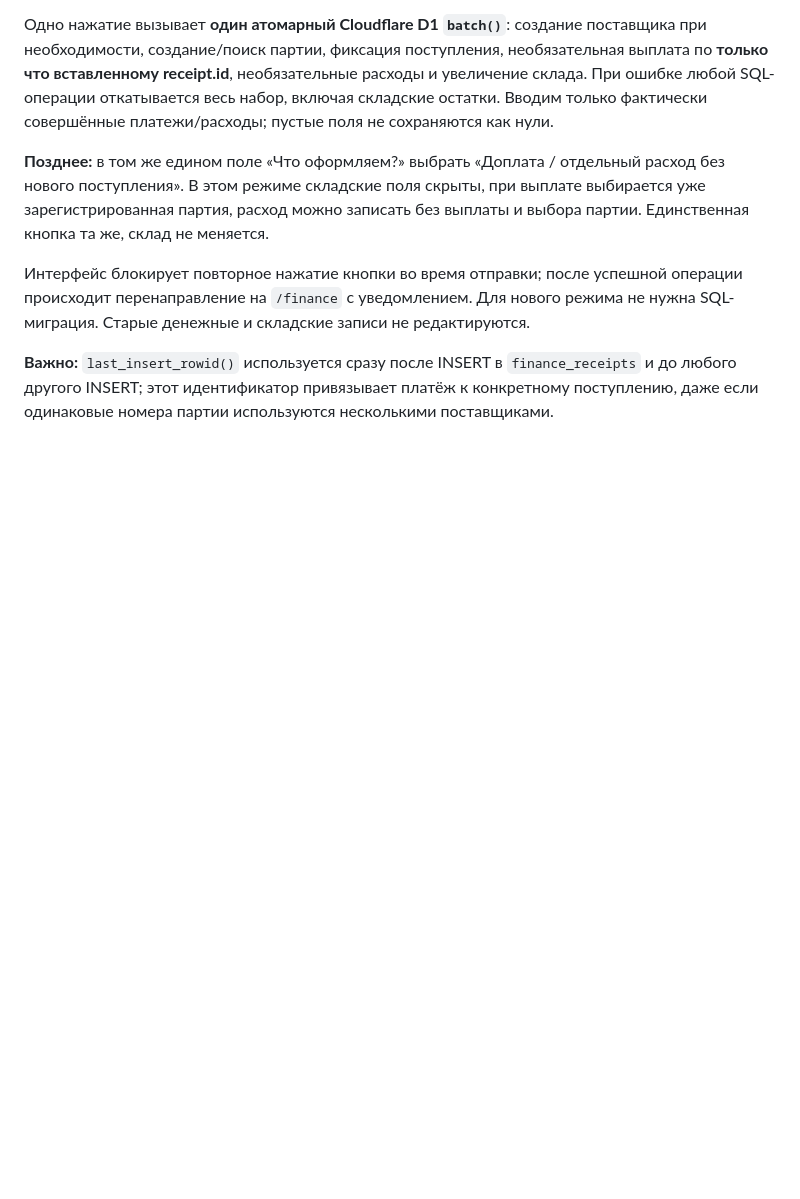
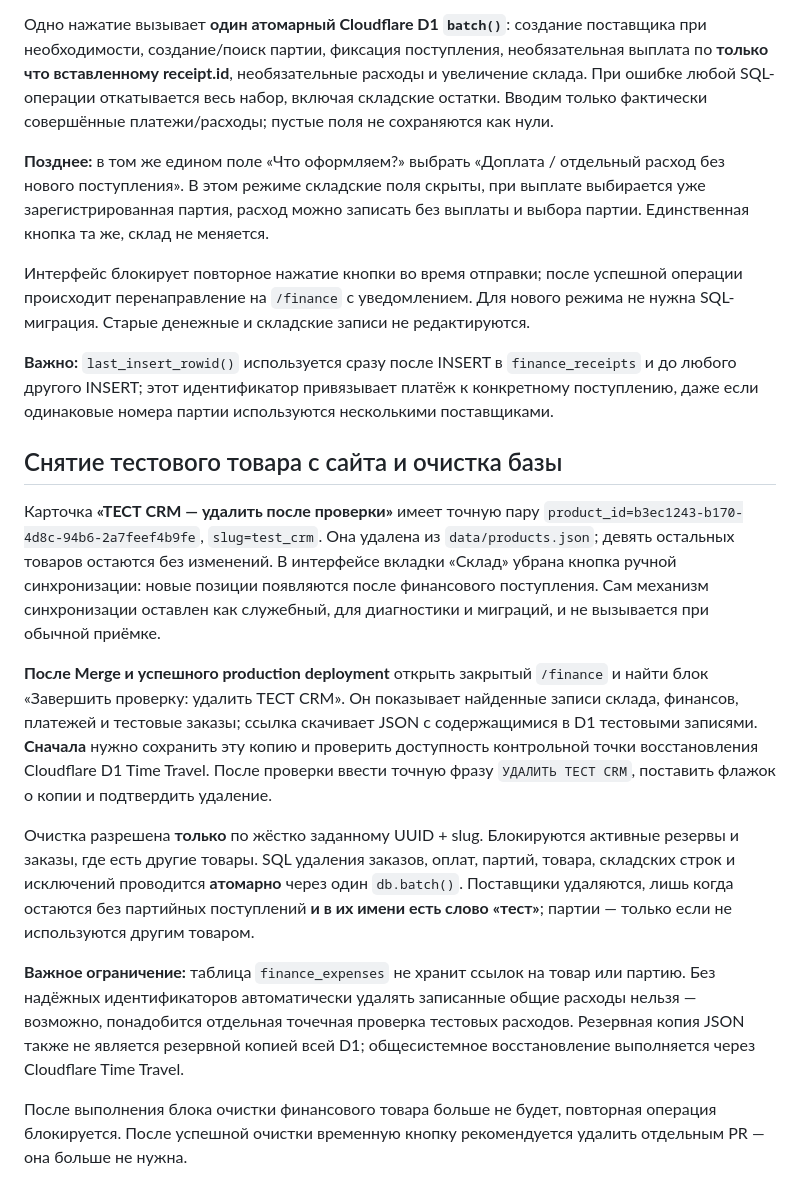
Before and after one commit to dudkinvladimirepf-boop/five-oceans-merch, a Markdown page: docs/finance-setup.md, the part around the change. Drawn GitHub-style; blank space fills up the shorter version.

Commit message:
Document exact test-product cleanup steps and D1 recovery constraints

```diff
--- a/docs/finance-setup.md
+++ b/docs/finance-setup.md
@@ -176,3 +176,40 @@ five-oceans-store → Time Travel). Убедитесь, что в базе уж
 `finance_receipts` и до любого другого INSERT; этот идентификатор
 привязывает платёж к конкретному поступлению, даже если одинаковые
 номера партии используются несколькими поставщиками.
+
+
+## Снятие тестового товара с сайта и очистка базы
+
+Карточка **«ТЕСТ CRM — удалить после проверки»** имеет точную пару
+`product_id=b3ec1243-b170-4d8c-94b6-2a7feef4b9fe`,
+`slug=test_crm`. Она удалена из `data/products.json`; девять остальных
+товаров остаются без изменений. В интерфейсе вкладки «Склад» убрана кнопка
+ручной синхронизации: новые позиции появляются после финансового поступления.
+Сам механизм синхронизации оставлен как служебный, для диагностики и миграций,
+и не вызывается при обычной приёмке.
+
+**После Merge и успешного production deployment** открыть закрытый `/finance`
+и найти блок «Завершить проверку: удалить ТЕСТ CRM». Он показывает найденные
+записи склада, финансов, платежей и тестовые заказы; ссылка скачивает JSON
+с содержащимися в D1 тестовыми записями. **Сначала** нужно сохранить эту
+копию и проверить доступность контрольной точки восстановления Cloudflare
+D1 Time Travel. После проверки ввести точную фразу
+`УДАЛИТЬ ТЕСТ CRM`, поставить флажок о копии и подтвердить удаление.
+
+Очистка разрешена **только** по жёстко заданному UUID + slug. Блокируются
+активные резервы и заказы, где есть другие товары. SQL удаления заказов,
+оплат, партий, товара, складских строк и исключений проводится **атомарно**
+через один `db.batch()`. Поставщики удаляются, лишь когда остаются без
+партийных поступлений **и в их имени есть слово «тест»**; партии — только
+если не используются другим товаром.
+
+**Важное ограничение:** таблица `finance_expenses` не хранит ссылок на
+товар или партию. Без надёжных идентификаторов автоматически удалять
+записанные общие расходы нельзя — возможно, понадобится отдельная
+точечная проверка тестовых расходов. Резервная копия JSON также не является
+резервной копией всей D1; общесистемное восстановление выполняется через
+Cloudflare Time Travel.
+
+После выполнения блока очистки финансового товара больше не будет,
+повторная операция блокируется. После успешной очистки временную кнопку
+рекомендуется удалить отдельным PR — она больше не нужна.
```
